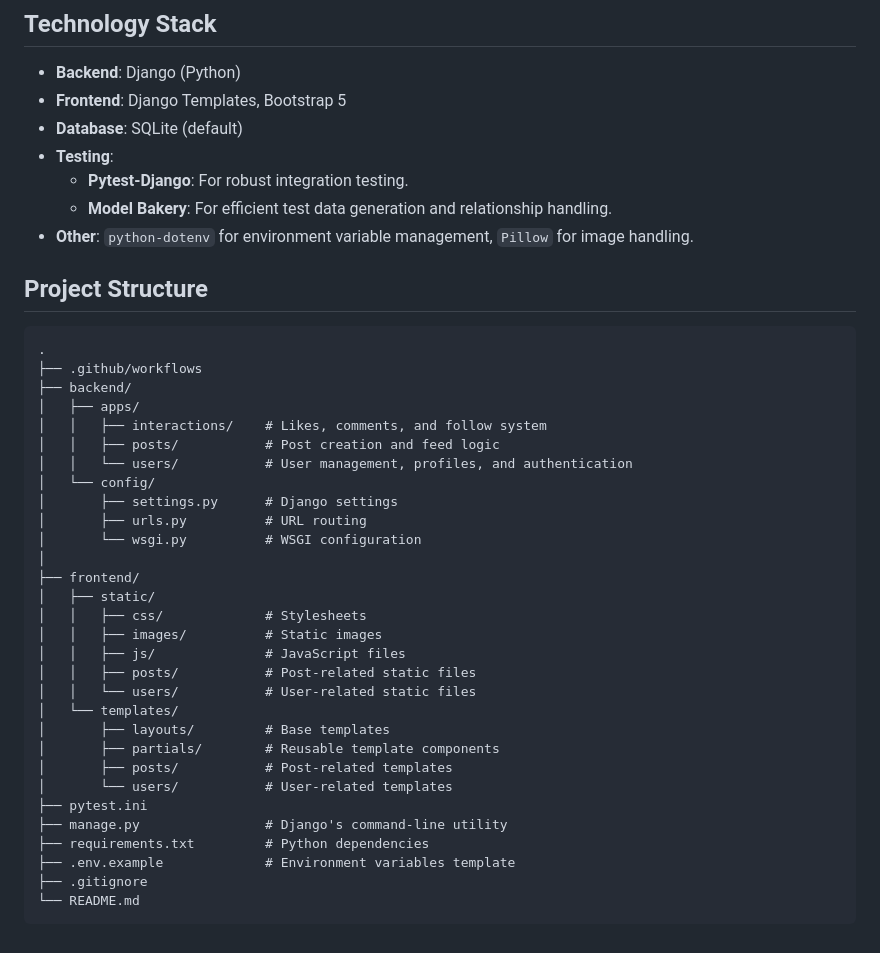
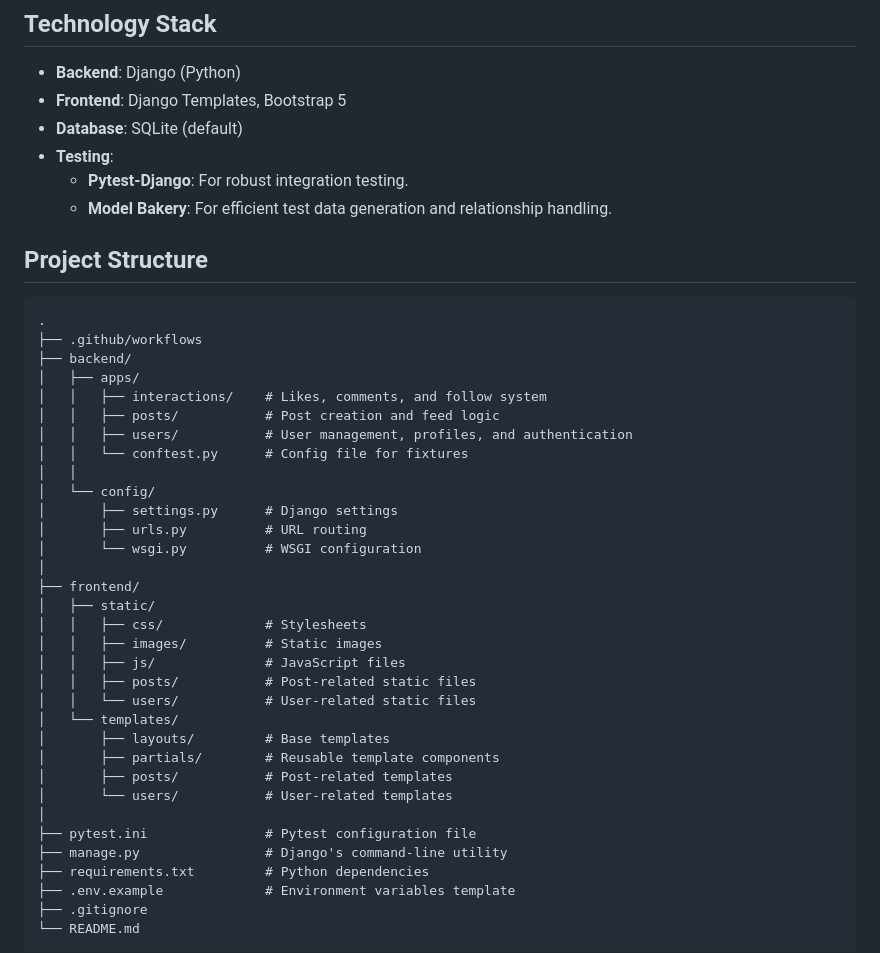
Before and after one commit to NoobCoder12/DevSocial, a Markdown page: README.md, the part around one of its changes. Drawn GitHub-style.

````diff
--- a/README.md
+++ b/README.md
@@ -34,7 +34,6 @@ The project taught me:
 - **Testing**:
   - **Pytest-Django**: For robust integration testing.
   - **Model Bakery**: For efficient test data generation and relationship handling.
-- **Other**: `python-dotenv` for environment variable management, `Pillow` for image handling.
 
 ## Project Structure
 ```
@@ -44,7 +43,9 @@ The project taught me:
 │   ├── apps/
 │   │   ├── interactions/    # Likes, comments, and follow system
 │   │   ├── posts/           # Post creation and feed logic
-│   │   └── users/           # User management, profiles, and authentication
+│   │   ├── users/           # User management, profiles, and authentication
+│   │   └── conftest.py      # Config file for fixtures
+│   │
 │   └── config/
 │       ├── settings.py      # Django settings
 │       ├── urls.py          # URL routing
@@ -62,7 +63,8 @@ The project taught me:
 │       ├── partials/        # Reusable template components
 │       ├── posts/           # Post-related templates
 │       └── users/           # User-related templates
-├── pytest.ini
+│
+├── pytest.ini               # Pytest configuration file
 ├── manage.py                # Django's command-line utility
 ├── requirements.txt         # Python dependencies
 ├── .env.example             # Environment variables template
````
Also changed, not shown: other parts of README.md (+1 -1 lines).
